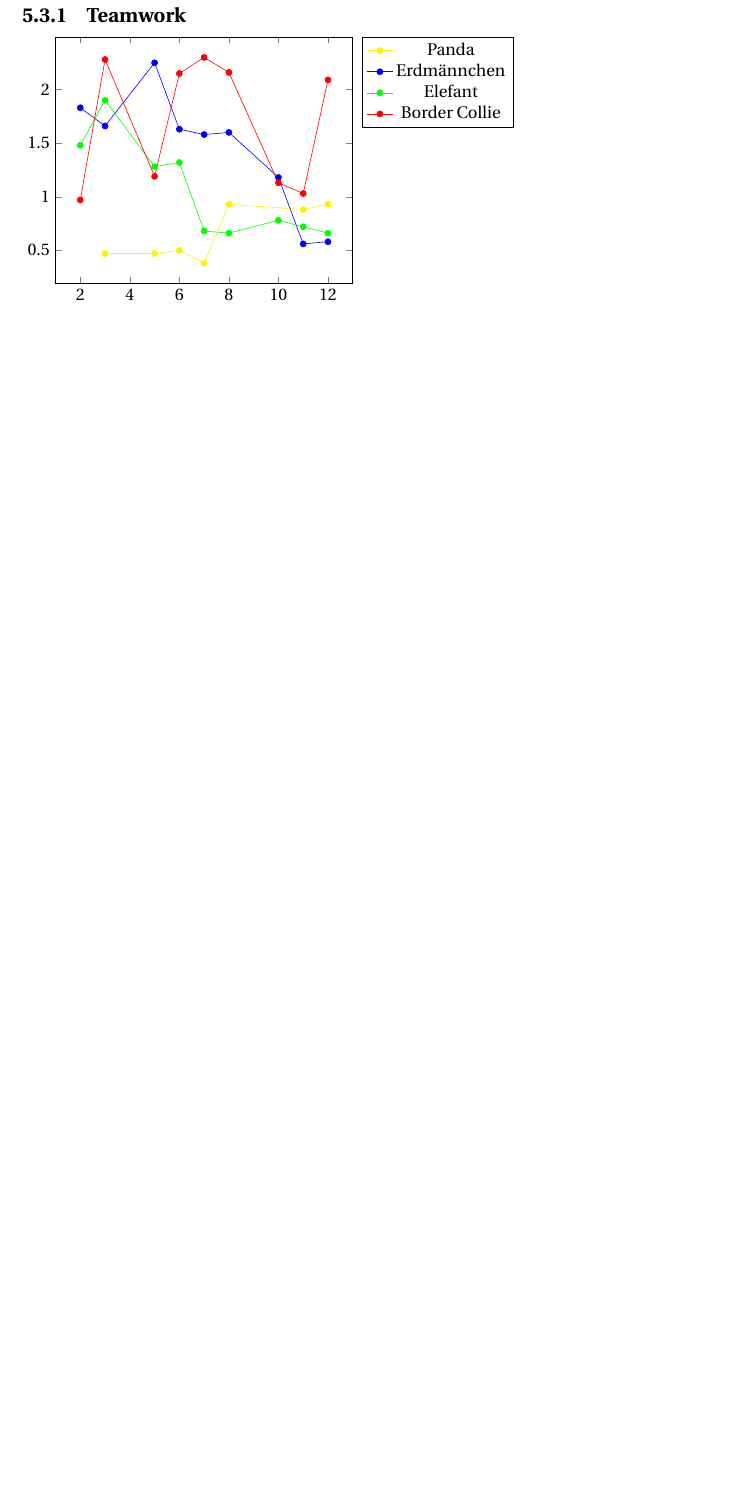
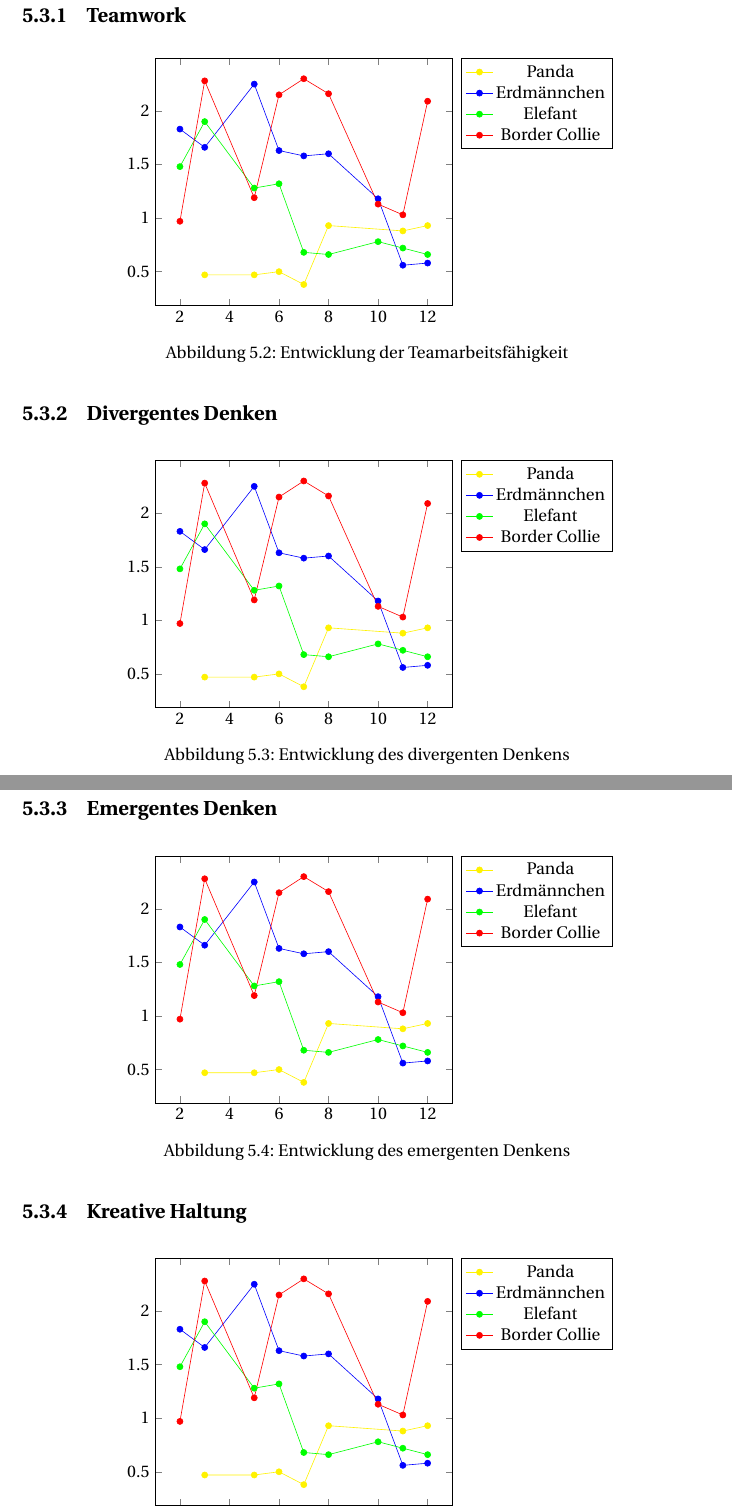
Before and after one commit to janick3110/StudienarbeitLaTex, a LaTeX thesis (dhpaper.tex, which reads auswertung.tex): part of page 50 of 55 before the commit and two parts of pages 50 and 51 of 58 after it, the two joined at a grey line, cut so that both start at the same text, the shorter picture padded with empty space. Compiled offline with pdfLaTeX; a LaTeX package or settings file that is missing is left out.

Commit message:
Minor changes

```diff
--- a/auswertung.tex
+++ b/auswertung.tex
@@ -155,8 +159,9 @@ Liniendiagramm mit Termin auf X-Achse und Durchschnittswert der Persönlichkeits
 
 
 \subsection{Teamwork}
+\begin{figure}[H]
+	\centering
 	\begin{tikzpicture}
-
 		\begin{axis}[legend pos=outer north east]
 			\addplot[mark=*,yellow]
 			coordinates {
@@ -181,3 +186,98 @@ Liniendiagramm mit Termin auf X-Achse und Durchschnittswert der Persönlichkeits
 
 		\end{axis}
 	\end{tikzpicture}
+	\caption{Entwicklung der Teamarbeitsfähigkeit}
+\end{figure}
+
+\subsection{Divergentes Denken}
+\begin{figure}[H]
+	\centering
+	\begin{tikzpicture}
+		\begin{axis}[legend pos=outer north east]
+			\addplot[mark=*,yellow]
+			coordinates {
+				(3,.47) (5,.47) (6,.5) (7,.38) (8,0.93) (11,.88) (12,.93)
+			};
+			\addlegendentry{Panda}
+			\addplot[mark=*,blue]
+			coordinates {
+				(2,1.83)(3,1.66)(5,2.25)(6,1.63)(7,1.58)(8,1.6)(10,1.18)(11,.56)(12,.58)
+			};
+			\addlegendentry{Erdmännchen}
+			\addplot[mark=*,green]
+			coordinates {
+				(2,1.48)(3,1.9)(5,1.28)(6,1.32)(7,0.68)(8,0.66)(10,.78)(11,.72)(12,.66)
+			};
+			\addlegendentry{Elefant}
+			\addplot[mark=*,red]
+			coordinates {
+				(2,.97)(3,2.28)(5,1.19)(6,2.15)(7,2.3)(8,2.16)(10,1.13)(11,1.03)(12,2.09)
+			};
+			\addlegendentry{Border Collie}
+
+		\end{axis}
+	\end{tikzpicture}
+	\caption{Entwicklung des divergenten Denkens}
+\end{figure}
+
+
+\subsection{Emergentes Denken}
+\begin{figure}[H]
+	\centering
+	\begin{tikzpicture}
+		\begin{axis}[legend pos=outer north east]
+			\addplot[mark=*,yellow]
+			coordinates {
+				(3,.47) (5,.47) (6,.5) (7,.38) (8,0.93) (11,.88) (12,.93)
+			};
+			\addlegendentry{Panda}
+			\addplot[mark=*,blue]
+			coordinates {
+				(2,1.83)(3,1.66)(5,2.25)(6,1.63)(7,1.58)(8,1.6)(10,1.18)(11,.56)(12,.58)
+			};
+			\addlegendentry{Erdmännchen}
+			\addplot[mark=*,green]
+			coordinates {
+				(2,1.48)(3,1.9)(5,1.28)(6,1.32)(7,0.68)(8,0.66)(10,.78)(11,.72)(12,.66)
+			};
+			\addlegendentry{Elefant}
+			\addplot[mark=*,red]
+			coordinates {
+				(2,.97)(3,2.28)(5,1.19)(6,2.15)(7,2.3)(8,2.16)(10,1.13)(11,1.03)(12,2.09)
+			};
+			\addlegendentry{Border Collie}
+
+		\end{axis}
+	\end{tikzpicture}
+	\caption{Entwicklung des emergenten Denkens}
+\end{figure}
+
+
+\subsection{Kreative Haltung}
+\begin{figure}[H]
+	\centering
+	\begin{tikzpicture}
+		\begin{axis}[legend pos=outer north east]
+			\addplot[mark=*,yellow]
+			coordinates {
+				(3,.47) (5,.47) (6,.5) (7,.38) (8,0.93) (11,.88) (12,.93)
+			};
+			\addlegendentry{Panda}
+			\addplot[mark=*,blue]
+			coordinates {
+				(2,1.83)(3,1.66)(5,2.25)(6,1.63)(7,1.58)(8,1.6)(10,1.18)(11,.56)(12,.58)
+			};
+			\addlegendentry{Erdmännchen}
+			\addplot[mark=*,green]
+			coordinates {
+				(2,1.48)(3,1.9)(5,1.28)(6,1.32)(7,0.68)(8,0.66)(10,.78)(11,.72)(12,.66)
+			};
+			\addlegendentry{Elefant}
+			\addplot[mark=*,red]
+			coordinates {
+				(2,.97)(3,2.28)(5,1.19)(6,2.15)(7,2.3)(8,2.16)(10,1.13)(11,1.03)(12,2.09)
+			};
+			\addlegendentry{Border Collie}
+
+		\end{axis}
+	\end{tikzpicture}
```
Also changed, not shown: img/lego-education-wedo-20.jpg (added), auswertung.tex (44 more changed lines), 1 other file. Lines whose indentation alone changed are shown as unchanged.
